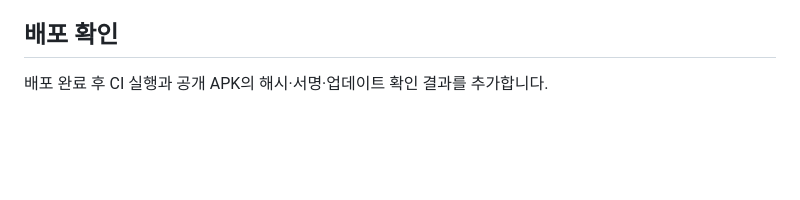
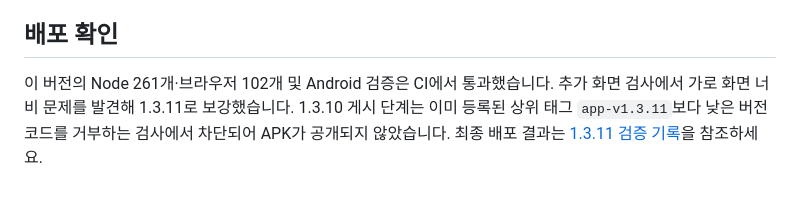
Before and after one commit to HyeokjaeKwon26/Solarless-Navi, a Markdown page: docs/JOURNEY_RELIABILITY_VALIDATION_1.3.10.md, the part around the change. Rendered like a GitHub page; blank space fills up the shorter version.

```diff
--- a/docs/JOURNEY_RELIABILITY_VALIDATION_1.3.10.md
+++ b/docs/JOURNEY_RELIABILITY_VALIDATION_1.3.10.md
@@ -56,4 +56,4 @@ ADB에 연결된 실제 기기가 없습니다. 다음은 자동 테스트만으
 
 ## 배포 확인
 
-배포 완료 후 CI 실행과 공개 APK의 해시·서명·업데이트 확인 결과를 추가합니다.
+이 버전의 Node 261개·브라우저 102개 및 Android 검증은 CI에서 통과했습니다. 추가 화면 검사에서 가로 화면 너비 문제를 발견해 1.3.11로 보강했습니다. 1.3.10 게시 단계는 이미 등록된 상위 태그 `app-v1.3.11`보다 낮은 버전 코드를 거부하는 검사에서 차단되어 APK가 공개되지 않았습니다. 최종 배포 결과는 [1.3.11 검증 기록](JOURNEY_RELIABILITY_VALIDATION_1.3.11.md)을 참조하세요.
```
Also changed, not shown: docs/JOURNEY_RELIABILITY_VALIDATION_1.3.11.md (+9 -1 lines).
